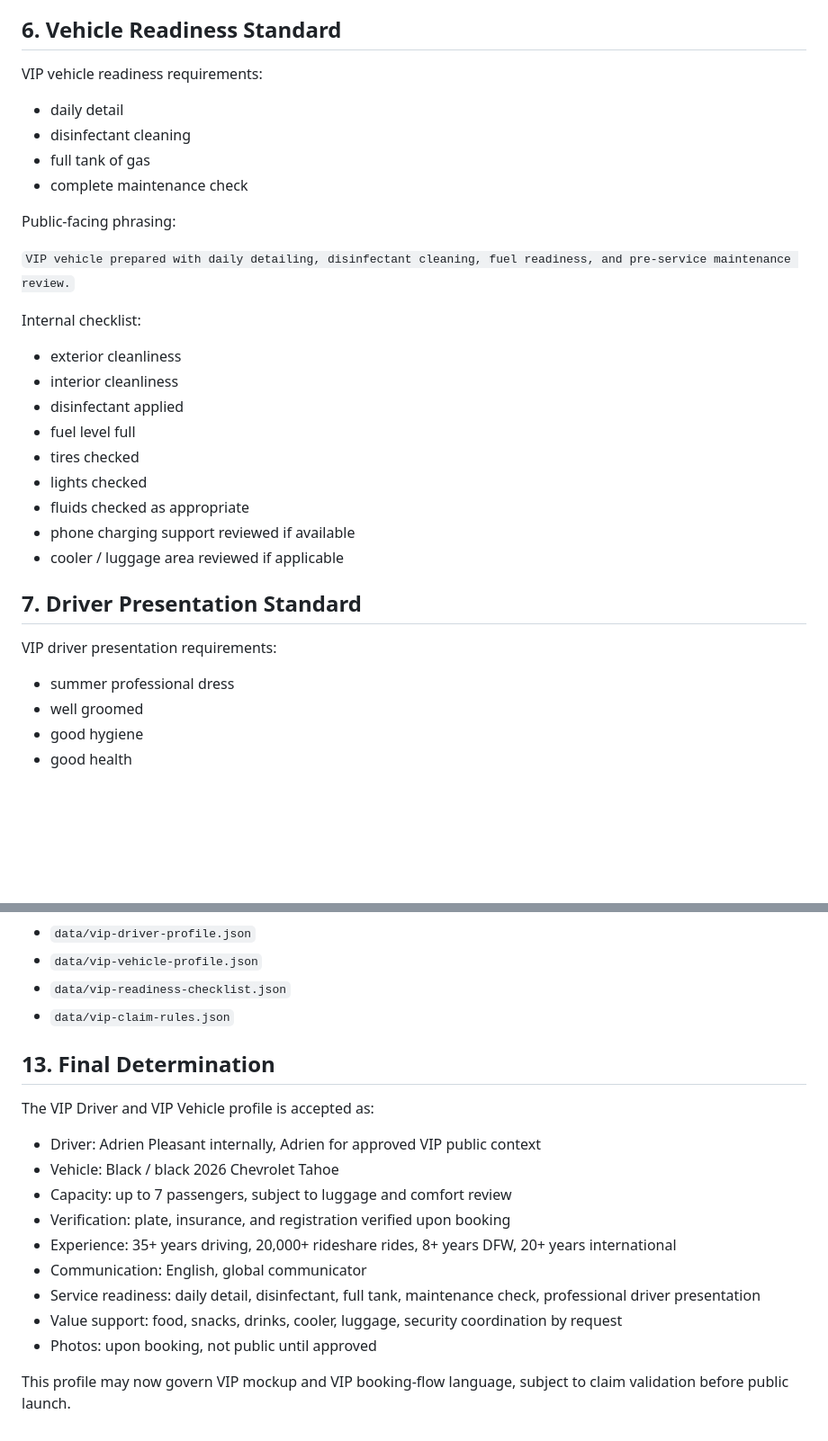
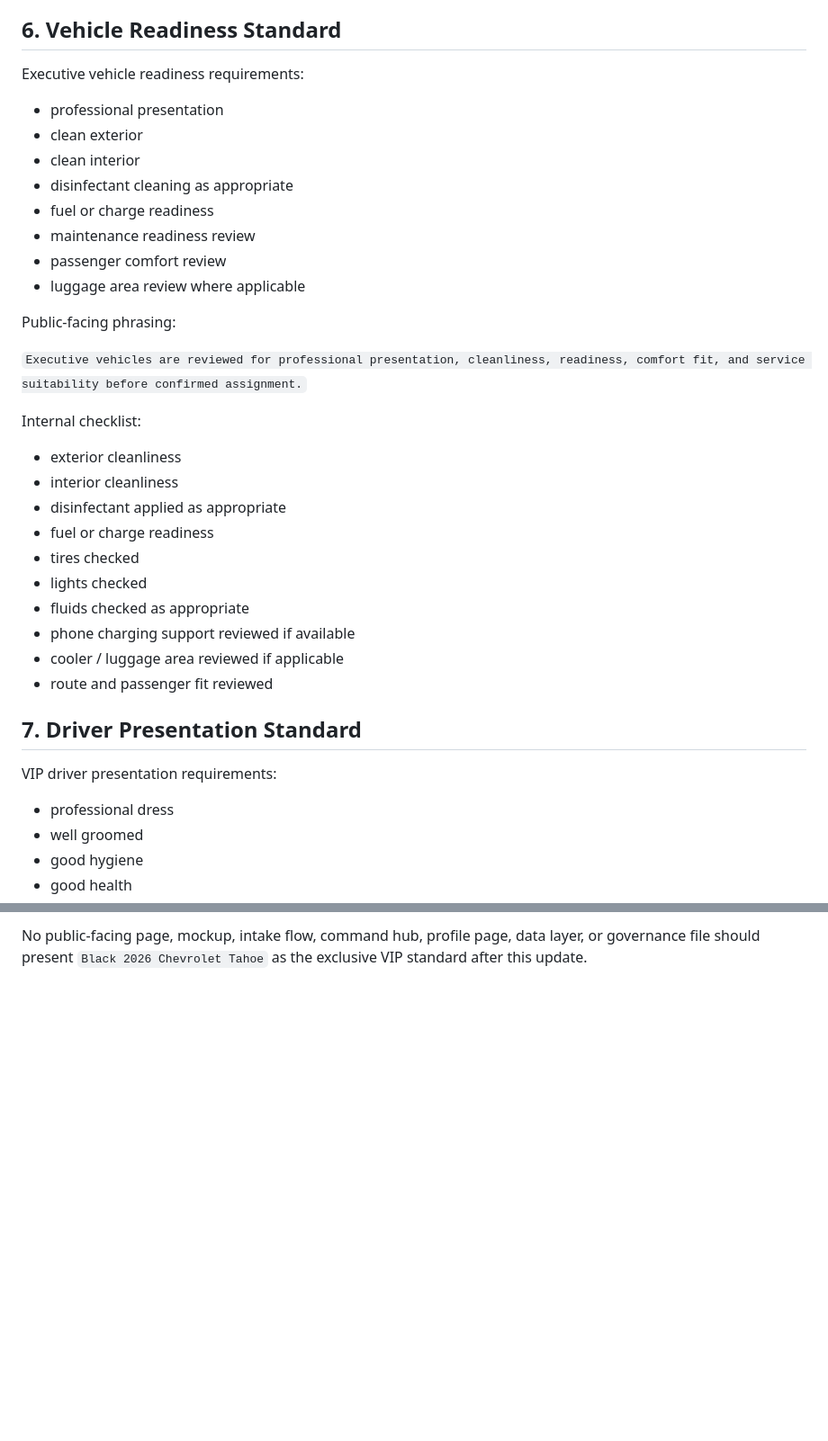
Before and after one commit to aw3consulting/dfwmatchdayconcierge, a Markdown page: docs/dfw-vip-driver-and-vehicle-profile-layer-v1.0.0.md, 2 parts joined by grey strips. Shown at 90% size. Rendered like a GitHub page; blank space fills up the shorter version.

```diff
--- a/docs/dfw-vip-driver-and-vehicle-profile-layer-v1.0.0.md
+++ b/docs/dfw-vip-driver-and-vehicle-profile-layer-v1.0.0.md
@@ -184,34 +197,39 @@ Avoid:
 
 ## 6. Vehicle Readiness Standard
 
-VIP vehicle readiness requirements:
+Executive vehicle readiness requirements:
 
-- daily detail
-- disinfectant cleaning
-- full tank of gas
-- complete maintenance check
+- professional presentation
+- clean exterior
+- clean interior
+- disinfectant cleaning as appropriate
+- fuel or charge readiness
+- maintenance readiness review
+- passenger comfort review
+- luggage area review where applicable
 
 Public-facing phrasing:
 
-`VIP vehicle prepared with daily detailing, disinfectant cleaning, fuel readiness, and pre-service maintenance review.`
+`Executive vehicles are reviewed for professional presentation, cleanliness, readiness, comfort fit, and service suitability before confirmed assignment.`
 
 Internal checklist:
 
 - exterior cleanliness
 - interior cleanliness
-- disinfectant applied
-- fuel level full
+- disinfectant applied as appropriate
+- fuel or charge readiness
 - tires checked
 - lights checked
 - fluids checked as appropriate
 - phone charging support reviewed if available
 - cooler / luggage area reviewed if applicable
+- route and passenger fit reviewed
 
 ## 7. Driver Presentation Standard
 
 VIP driver presentation requirements:
 
-- summer professional dress
+- professional dress
 - well groomed
 - good hygiene
 - good health
@@ -330,20 +288 @@ Future data files should include:
-- `data/vip-driver-profile.json`
-- `data/vip-vehicle-profile.json`
-- `data/vip-readiness-checklist.json`
-- `data/vip-claim-rules.json`
-
-## 13. Final Determination
-
-The VIP Driver and VIP Vehicle profile is accepted as:
-
-- Driver: Adrien Pleasant internally, Adrien for approved VIP public context
-- Vehicle: Black / black 2026 Chevrolet Tahoe
-- Capacity: up to 7 passengers, subject to luggage and comfort review
-- Verification: plate, insurance, and registration verified upon booking
-- Experience: 35+ years driving, 20,000+ rideshare rides, 8+ years DFW, 20+ years international
-- Communication: English, global communicator
-- Service readiness: daily detail, disinfectant, full tank, maintenance check, professional driver presentation
-- Value support: food, snacks, drinks, cooler, luggage, security coordination by request
-- Photos: upon booking, not public until approved
-
-This profile may now govern VIP mockup and VIP booking-flow language, subject to claim validation before public launch.
+No public-facing page, mockup, intake flow, command hub, profile page, data layer, or governance file should present `Black 2026 Chevrolet Tahoe` as the exclusive VIP standard after this update.
```
Also changed, not shown: other parts of docs/dfw-vip-driver-and-vehicle-profile-layer-v1.0.0.md (+37 -84 lines).
